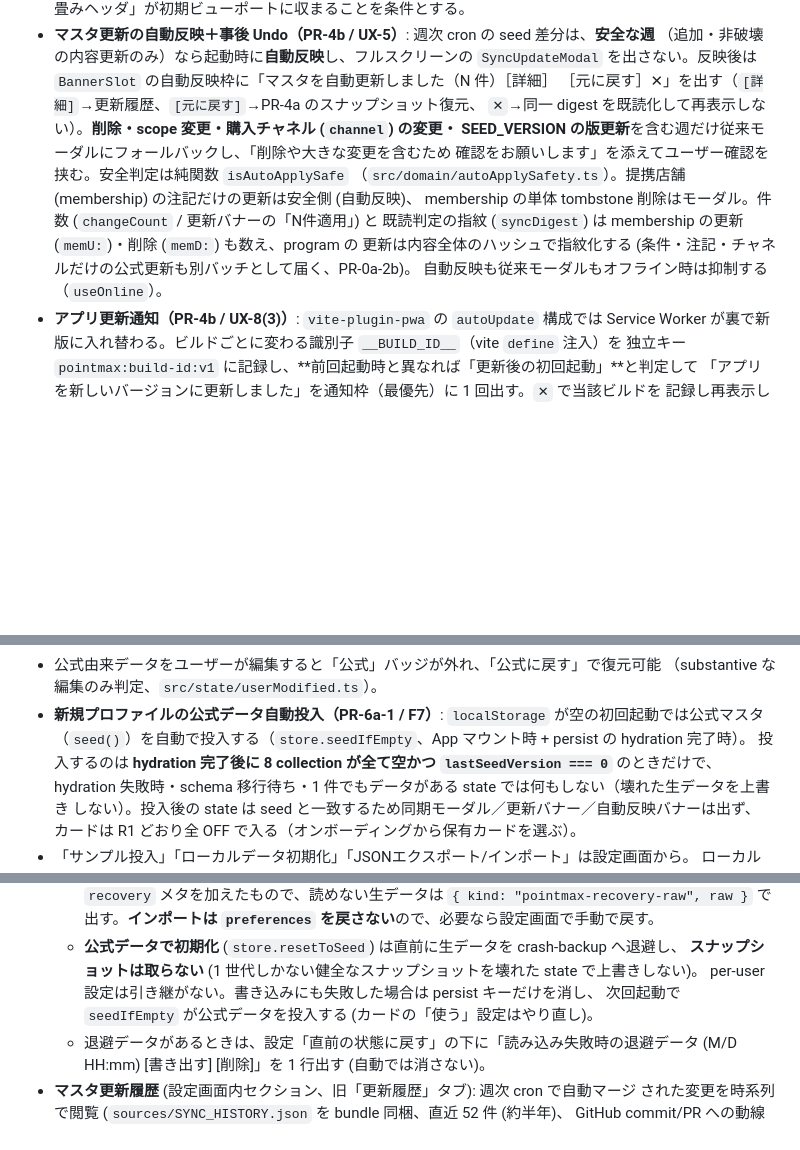
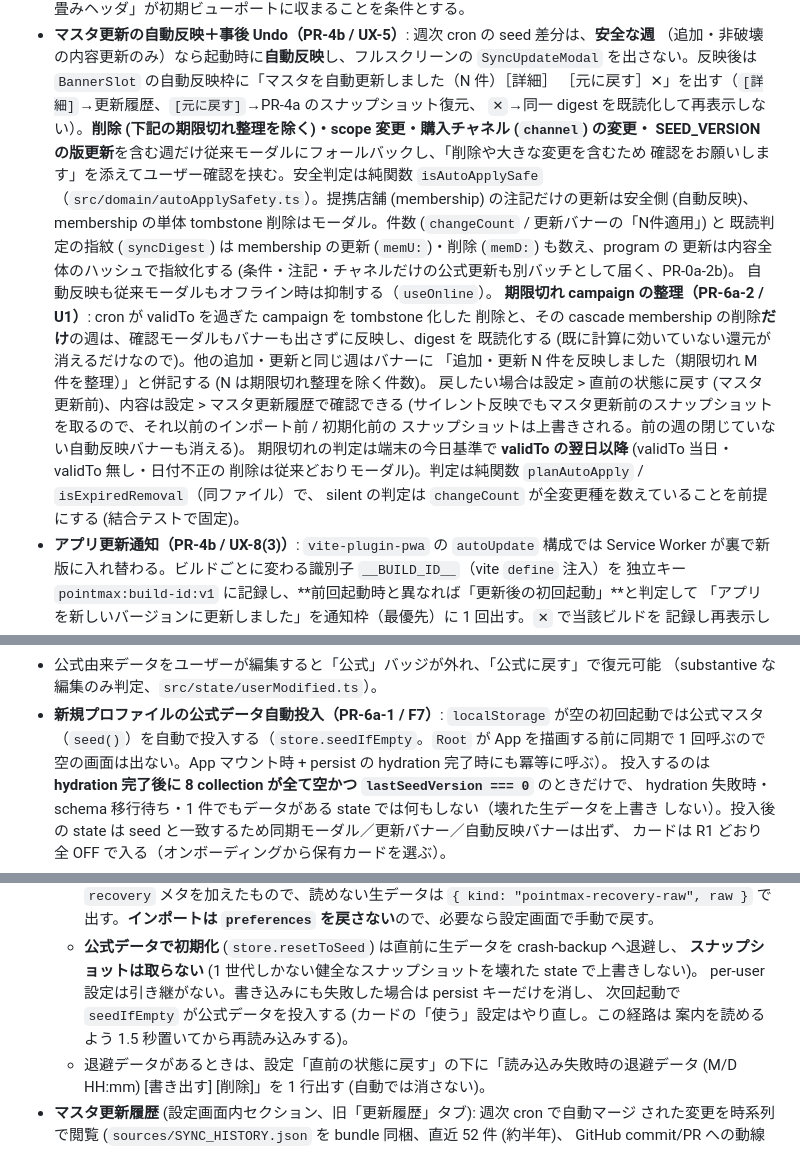
Before and after one commit to kyounow/pointmax, a Markdown page: README.md, 3 parts joined by grey strips. Drawn GitHub-style; blank space fills up the shorter version.

Commit message:
docs: README に期限切れ整理のサイレント反映 (U1) と PR-6d follow-up を反映
- 自動反映の安全判定: 期限切れ campaign (validTo を過ぎた tombstone) とその cascade membership の
  削除だけの週は確認もバナーも出さずに反映・既読化、混在週はバナーに「（期限切れ M 件を整理）」、
  戻し方 (設定 > 直前の状態に戻す (マスタ更新前)) と確認先 (マスタ更新履歴)、validTo 当日は unsafe、
  判定は planAutoApply / isExpiredRemoval。
- cron 表の「期限切れ campaign の削除」行に「端末では確認なしで静かに整理」。
- 新規プロファイルの seed 投入を Root で App の描画前に行う旨、初期化の予備経路の 1.5 秒待ち。
- これまでの歩みに 1 行、テスト件数を実測 (1532 / 86) に更新。SEED_VERSION / PERSIST_SCHEMA 据え置き。

Co-Authored-By: Claude Opus 5.5 (1M context) <noreply@anthropic.com>

```diff
--- a/README.md
+++ b/README.md
@@ -42,7 +42,7 @@
   （追加・非破壊の内容更新のみ）なら起動時に**自動反映**し、フルスクリーンの `SyncUpdateModal`
   を出さない。反映後は `BannerSlot` の自動反映枠に「マスタを自動更新しました（N 件）［詳細］
   ［元に戻す］✕」を出す（`[詳細]`→更新履歴、`[元に戻す]`→PR-4a のスナップショット復元、
-  `✕`→同一 digest を既読化して再表示しない）。**削除・scope 変更・購入チャネル (`channel`) の変更・
+  `✕`→同一 digest を既読化して再表示しない）。**削除 (下記の期限切れ整理を除く)・scope 変更・購入チャネル (`channel`) の変更・
   SEED_VERSION の版更新**を含む週だけ従来モーダルにフォールバックし、「削除や大きな変更を含むため
   確認をお願いします」を添えてユーザー確認を挟む。安全判定は純関数 `isAutoApplySafe`
   （`src/domain/autoApplySafety.ts`）。提携店舗 (membership) の注記だけの更新は安全側 (自動反映)、
@@ -50,6 +50,16 @@
   既読判定の指紋 (`syncDigest`) は membership の更新 (`memU:`)・削除 (`memD:`) も数え、program の
   更新は内容全体のハッシュで指紋化する (条件・注記・チャネルだけの公式更新も別バッチとして届く、PR-0a-2b)。
   自動反映も従来モーダルもオフライン時は抑制する（`useOnline`）。
+  **期限切れ campaign の整理（PR-6a-2 / U1）**: cron が validTo を過ぎた campaign を tombstone 化した
+  削除と、その cascade membership の削除**だけ**の週は、確認モーダルもバナーも出さずに反映し、digest を
+  既読化する (既に計算に効いていない還元が消えるだけなので)。他の追加・更新と同じ週はバナーに
+  「追加・更新 N 件を反映しました（期限切れ M 件を整理）」と併記する (N は期限切れ整理を除く件数)。
+  戻したい場合は設定 > 直前の状態に戻す (マスタ更新前)、内容は設定 > マスタ更新履歴で確認できる
+  (サイレント反映でもマスタ更新前のスナップショットを取るので、それ以前のインポート前 / 初期化前の
+  スナップショットは上書きされる。前の週の閉じていない自動反映バナーも消える)。
+  期限切れの判定は端末の今日基準で **validTo の翌日以降** (validTo 当日・validTo 無し・日付不正の
+  削除は従来どおりモーダル)。判定は純関数 `planAutoApply` / `isExpiredRemoval`（同ファイル）で、
+  silent の判定は `changeCount` が全変更種を数えていることを前提にする (結合テストで固定)。
 - **アプリ更新通知（PR-4b / UX-8(3)）**: `vite-plugin-pwa` の `autoUpdate` 構成では Service
   Worker が裏で新版に入れ替わる。ビルドごとに変わる識別子 `__BUILD_ID__`（vite `define` 注入）を
   独立キー `pointmax:build-id:v1` に記録し、**前回起動時と異なれば「更新後の初回起動」**と判定して
@@ -229,7 +239,8 @@
 - 公式由来データをユーザーが編集すると「公式」バッジが外れ、「公式に戻す」で復元可能
   （substantive な編集のみ判定、`src/state/userModified.ts`）。
 - **新規プロファイルの公式データ自動投入（PR-6a-1 / F7）**: `localStorage` が空の初回起動では公式マスタ
-  （`seed()`）を自動で投入する（`store.seedIfEmpty`、App マウント時 + persist の hydration 完了時）。
+  （`seed()`）を自動で投入する（`store.seedIfEmpty`。`Root` が App を描画する前に同期で 1 回呼ぶので
+  空の画面は出ない。App マウント時 + persist の hydration 完了時にも冪等に呼ぶ）。
   投入するのは **hydration 完了後に 8 collection が全て空かつ `lastSeedVersion === 0`** のときだけで、
   hydration 失敗時・schema 移行待ち・1 件でもデータがある state では何もしない（壊れた生データを上書き
   しない）。投入後の state は seed と一致するため同期モーダル／更新バナー／自動反映バナーは出ず、
@@ -273,7 +284,8 @@
   - **公式データで初期化** (`store.resetToSeed`) は直前に生データを crash-backup へ退避し、
     **スナップショットは取らない** (1 世代しかない健全なスナップショットを壊れた state で上書きしない)。
     per-user 設定は引き継がない。書き込みにも失敗した場合は persist キーだけを消し、
-    次回起動で `seedIfEmpty` が公式データを投入する (カードの「使う」設定はやり直し)。
+    次回起動で `seedIfEmpty` が公式データを投入する (カードの「使う」設定はやり直し。この経路は
+    案内を読めるよう 1.5 秒置いてから再読み込みする)。
   - 退避データがあるときは、設定「直前の状態に戻す」の下に「読み込み失敗時の退避データ (M/D HH:mm)
     [書き出す] [削除]」を 1 行出す (自動では消さない)。
 - **マスタ更新履歴** (設定画面内セクション、旧「更新履歴」タブ): 週次 cron で自動マージ
```
Also changed, not shown: other parts of README.md (+4 -3 lines).
